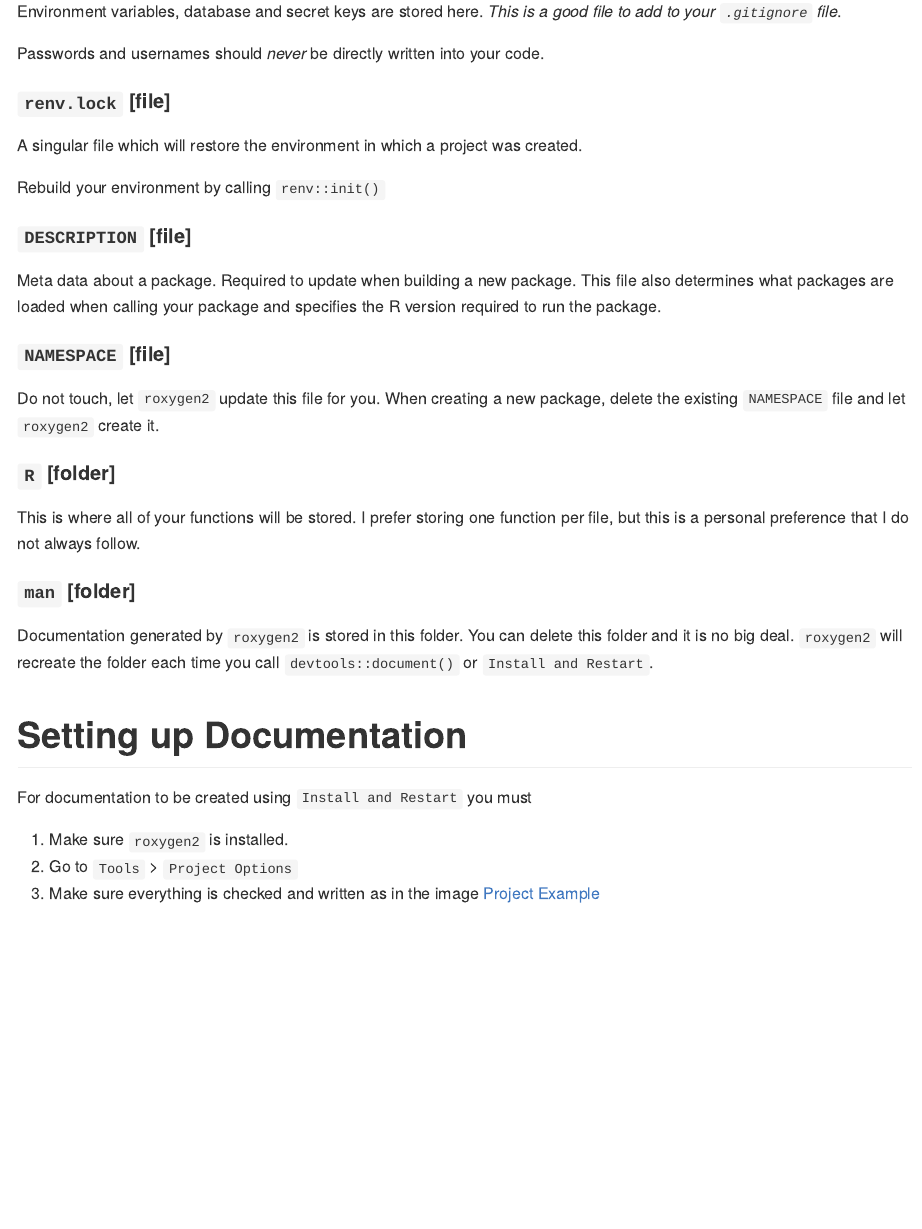
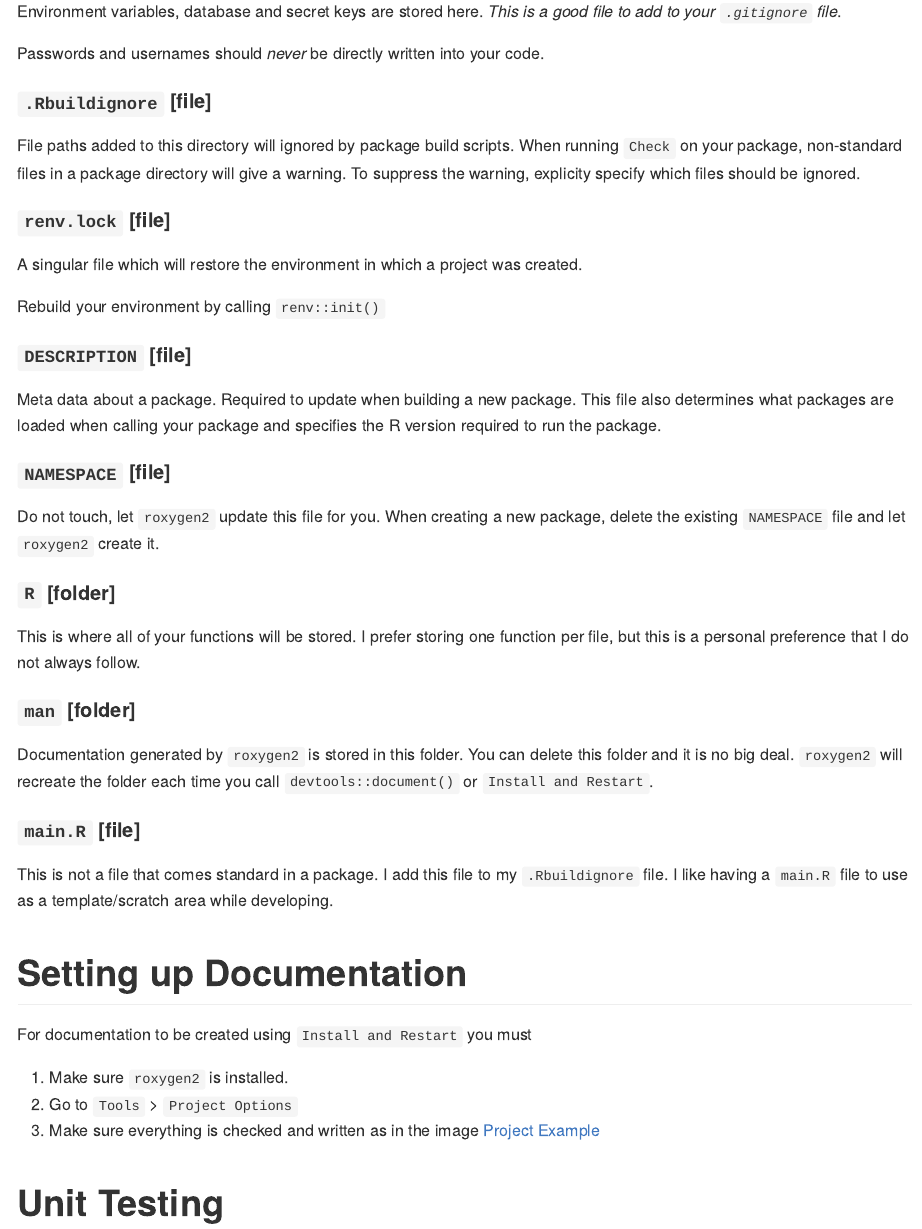
Before and after one commit to fdrennan/rclasses, an R Markdown document (UnitTesting/README.Rmd): the page in a window 1100 px wide, from 650 px down. Rendered offline with R 4.5, knitr and Pandoc, with nearby package versions.

Commit message:
update readme

```diff
--- a/UnitTesting/README.Rmd
+++ b/UnitTesting/README.Rmd
@@ -46,6 +46,13 @@ to add to your `.gitignore` file_.
 
 Passwords and usernames should *never* be directly written into your code.
 
+#### `.Rbuildignore` [file]
+
+File paths added to this directory will ignored by package build scripts. When
+running `Check` on your package, non-standard files in a package directory
+will give a warning. To suppress the warning, explicity specify which files
+should be ignored.
+
 #### `renv.lock` [file]
 
 A singular file which will restore the environment in which a project was created.
@@ -73,6 +80,11 @@ Documentation generated by `roxygen2` is stored in this folder. You can
 delete this folder and it is no big deal. `roxygen2` will recreate the folder
 each time you call `devtools::document()` or `Install and Restart`.
 
+#### `main.R` [file]
+This is not a file that comes standard in a package. I add this file to my
+`.Rbuildignore` file. I like having a `main.R` file to use as a template/scratch
+area while developing.
+
 # Setting up Documentation
 
 For documentation to be created using `Install and Restart` you must
@@ -81,3 +93,6 @@ For documentation to be created using `Install and Restart` you must
 2. Go to  `Tools` > `Project Options`
 3. Make sure everything is checked and written as in the image
 [Project Example](images/package_opts.png)
+
+
+# Unit Testing
```
